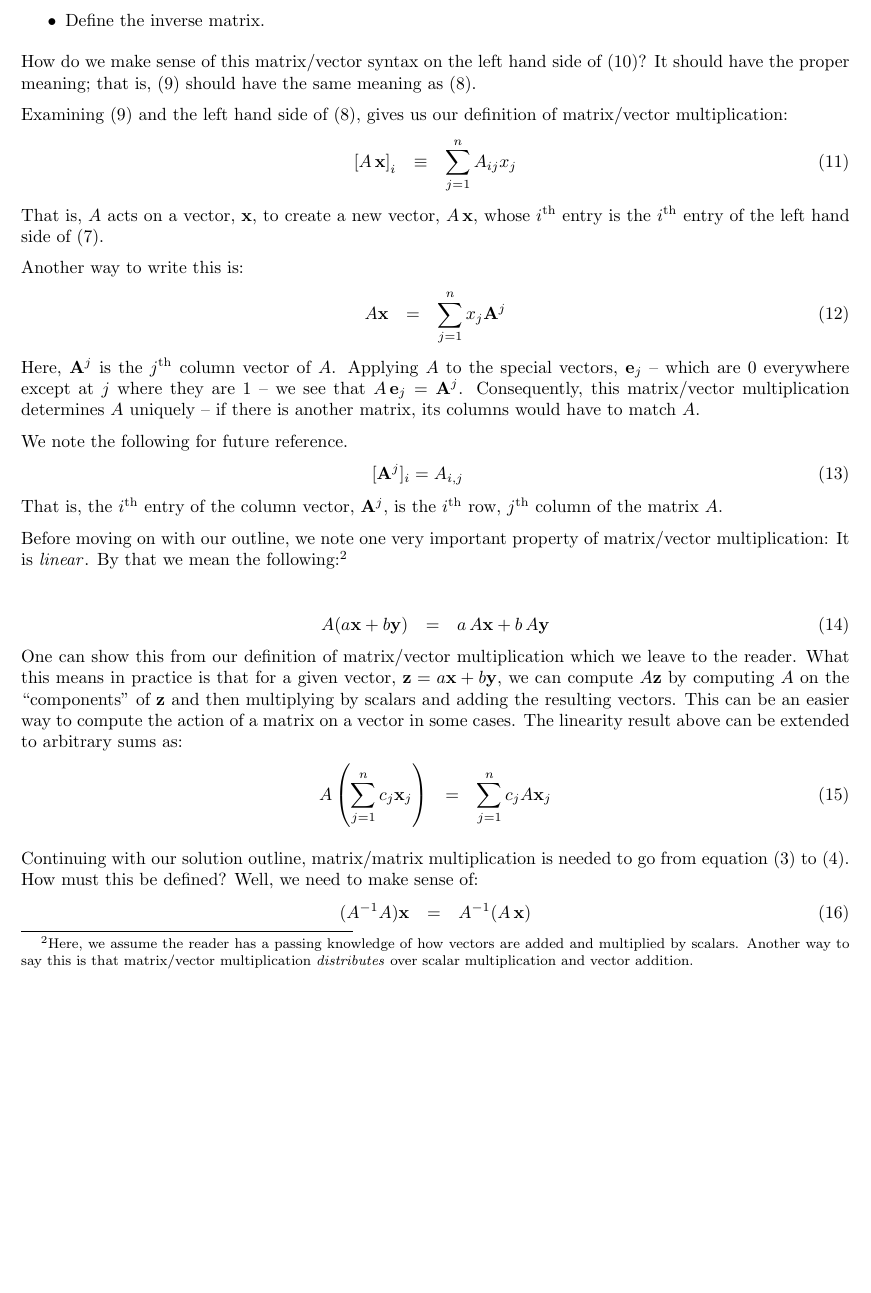
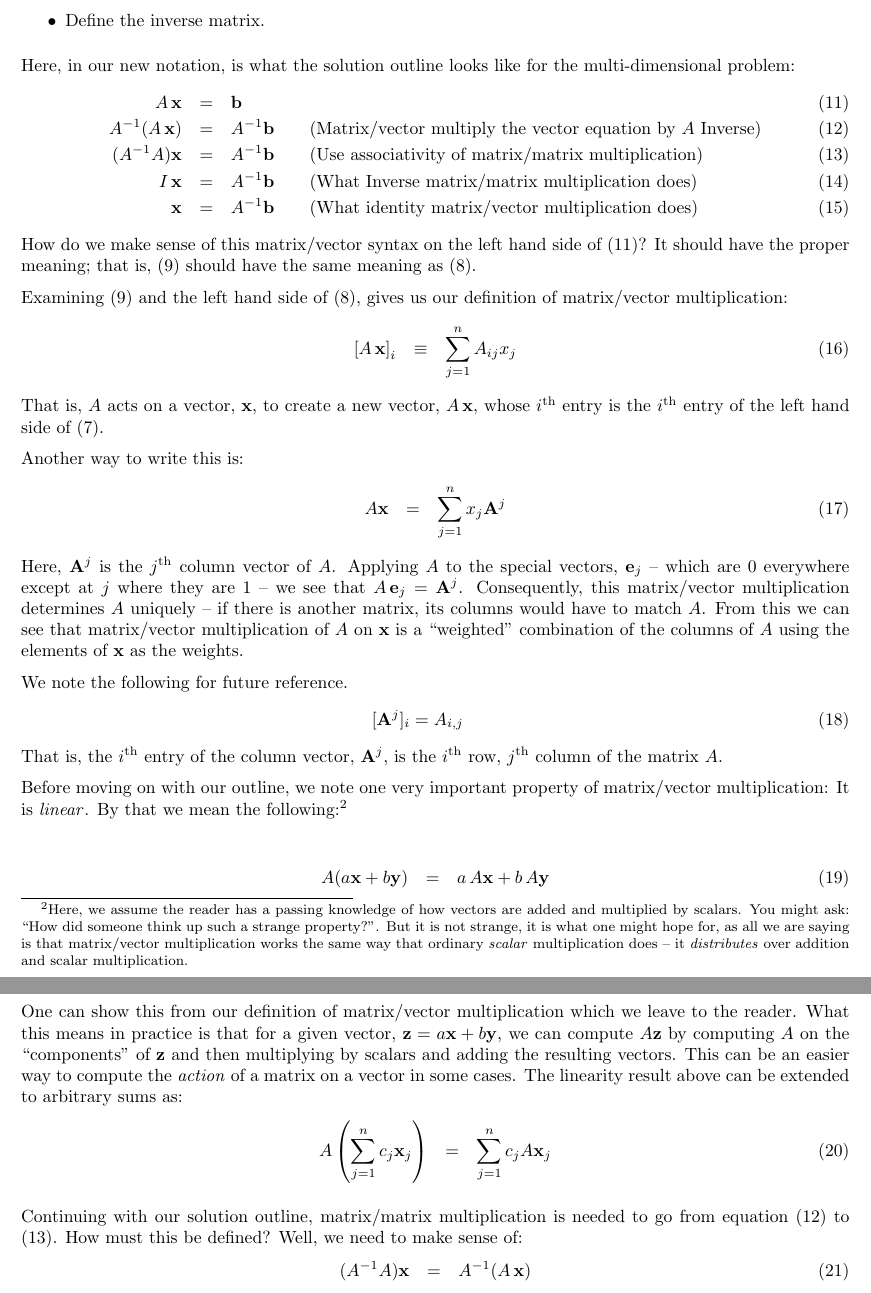
Before and after one commit to scottrsm/math, a LaTeX document (tex/why_matrix_mult.tex): part of page 3 of 7 before the commit and two parts of pages 3 and 4 of 7 after it, the two joined at a grey line, cut so that both start at the same text, the shorter picture padded with empty space. Compiled offline with pdfLaTeX.

Commit message:
Added more clarifying text around linearity.

```diff
--- a/tex/why_matrix_mult.tex
+++ b/tex/why_matrix_mult.tex
@@ -1,12 +1,13 @@
 \documentclass{article}
-% \usepackage{fonttable,textcomp}
-% \usepackage[T1]{fontenc}
-% \usepackage{NewYorker}
 \usepackage{amsmath,amscd}
+
+\makeatletter
+\newcommand{\specialcell}[1]{\ifmeasuring@#1\else\omit$\displaystyle#1$\ignorespaces\fi}
+\makeatother
 
 \title{Origins of Matrix/Vector and Matrix/Matrix Multiplication}
 \author{R. Scott McIntire}
-\date{Dec 6, 2024}
+\date{Dec 7, 2024}
 \setlength{\textwidth}{6.5in}
 \setlength{\textheight}{7.5in}
 \setlength{\hoffset}{-0.75in}
@@ -146,8 +147,16 @@ procedure used above for the scalar case. In the process, we need to:
     \item{Define the identity matrix.}
     \item{Define the inverse matrix.}
 \end{itemize}
+Here, in our new notation, is what the solution outline looks like for the multi-dimensional problem:
+\begin{eqnarray}
+	A \, {\bf x} & = & {\bf b} \label{concise-matrix-form2}\\
+	A^{-1} ( A \, {\bf x} ) & = & A^{-1} {\bf b} \quad \quad \text{(Matrix/vector multiply the vector equation by $A$ Inverse)} \label{inv-vec} \\
+	(A^{-1} A) {\bf x} & = & A^{-1} {\bf b} \quad \quad \text{(Use associativity of matrix/matrix multiplication)} \label{assoc-vec} \\
+	I \, {\bf x} & = & A^{-1} {\bf b} \quad \quad \text{(What Inverse matrix/matrix multiplication does)} \label{inv-mult-vec} \\
+	{\bf x} & = & A^{-1} {\bf b} \quad \quad \text{(What identity matrix/vector multiplication does)} \label{identity-vec}
+\end{eqnarray}
 How do we make sense of this matrix/vector syntax on the left hand side of
-$(\ref{concise-matrix-form})$? It should have
+$(\ref{concise-matrix-form2})$? It should have
 the proper meaning; that is, $(\ref{matrix-form2})$
 should have the same meaning as $(\ref{vector-form1})$.
 
@@ -172,6 +181,9 @@ we see that $A \, {\bf e}_j = {\bf A}^j$.
 Consequently, this matrix/vector
 multiplication determines $A$ uniquely
 -- if there is another matrix, its columns would have to match $A$.
+From this we can see that matrix/vector multiplication of $A$ on ${\bf x}$ is
+a ``weighted'' combination of the columns of $A$ using the elements of ${\bf x}$
+as the weights.
 
 We note the following for future reference.
 \begin{eqnarray}
@@ -184,8 +196,10 @@ Before moving on with our outline, we note one very important property of
 matrix/vector multiplication: It is {\em linear\/}.
 By that we mean the following:%
 \footnote{Here, we assume the reader has a passing knowledge of how vectors
-are added and multiplied by scalars. Another way to say this is that matrix/vector
-multiplication {\em distributes\/} over scalar multiplication and vector addition.}
+are added and multiplied by scalars. You might ask: ``How did someone think up such a
+strange property?''. But it is not strange, it is what one might hope for, as all we
+are saying is that matrix/vector multiplication works the same way that ordinary {\em scalar\/}
+multiplication does -- it {\em distributes\/} over addition and scalar multiplication.}
 
 \begin{eqnarray}
 	A( a {\bf x} + b{\bf y} ) & = & a\, A{\bf x} + b\, A{\bf y}
```
Also changed, not shown: README.md, pdf/why_matrix_mult.pdf, tex/why_matrix_mult.tex (29 more changed lines).
